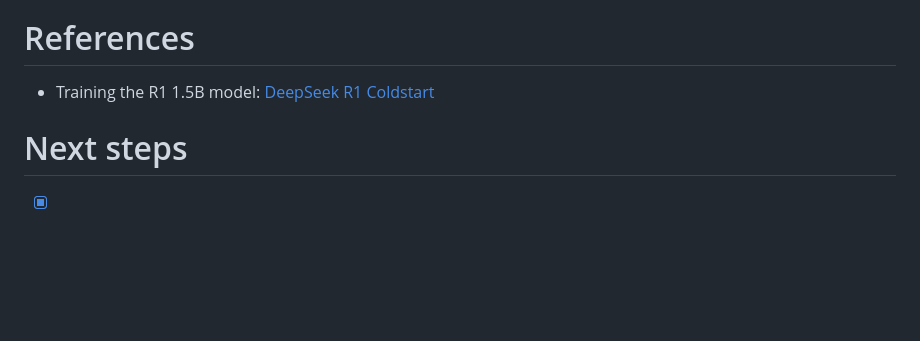
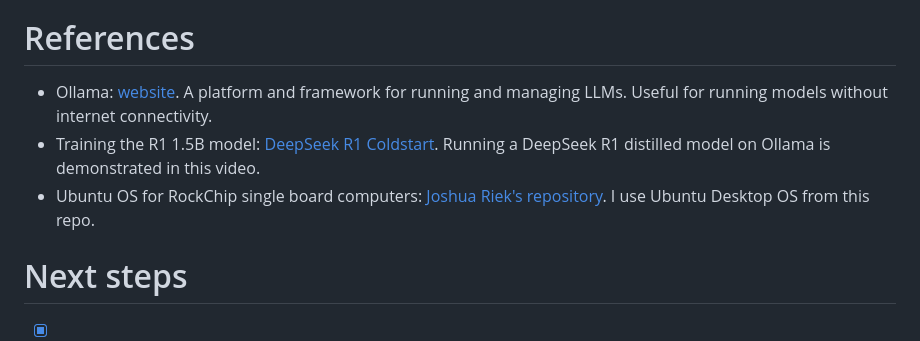
Before and after one commit to guynich/deepseek_opi5plus, a Markdown page: README.md, the part around the change. Drawn GitHub-style; blank space fills up the shorter version.

Commit message:
Add references

```diff
--- a/README.md
+++ b/README.md
@@ -291,7 +291,9 @@ results are shown in the
 
 # References
 
-* Training the R1 1.5B model: [DeepSeek R1 Coldstart](https://youtu.be/Pabqg33sUrg?si=EYr9Nqs1zdFuEpul)
+* Ollama: [website](http://www.ollama.com).  A platform and framework for running and managing LLMs.  Useful for running models without internet connectivity.
+* Training the R1 1.5B model: [DeepSeek R1 Coldstart](https://youtu.be/Pabqg33sUrg?si=EYr9Nqs1zdFuEpul).  Running a DeepSeek R1 distilled model on Ollama is demonstrated in this video.
+* Ubuntu OS for RockChip single board computers: [Joshua Riek's repository](https://github.com/Joshua-Riek/ubuntu-rockchip/releases).  I use Ubuntu Desktop OS from this repo.
 
 # Next steps
 
```
